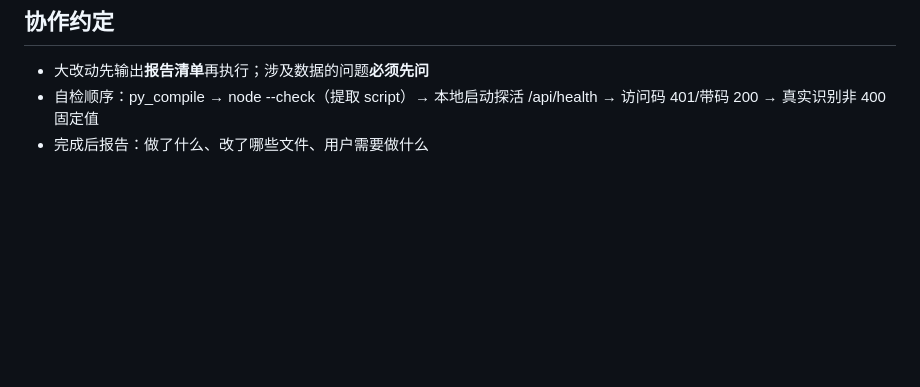
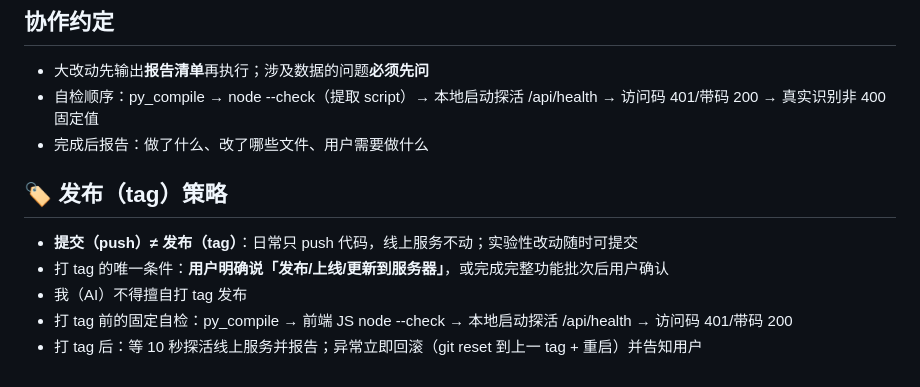
Before and after one commit to over-rain/fitness, a Markdown page: AGENTS.md, the part around the change. Rendered like a GitHub page; blank space fills up the shorter version.

Commit message:
AGENTS.md：发布(tag)策略——push≠发布，tag 需用户确认

```diff
--- a/AGENTS.md
+++ b/AGENTS.md
@@ -57,3 +57,11 @@ setup.sh（生成 config.json，支持环境变量注入）→ http_run.sh -p $P
 - 大改动先输出**报告清单**再执行；涉及数据的问题**必须先问**
 - 自检顺序：py_compile → node --check（提取 script）→ 本地启动探活 /api/health → 访问码 401/带码 200 → 真实识别非 400 固定值
 - 完成后报告：做了什么、改了哪些文件、用户需要做什么
+
+## 🏷️ 发布（tag）策略
+
+- **提交（push）≠ 发布（tag）**：日常只 push 代码，线上服务不动；实验性改动随时可提交
+- 打 tag 的唯一条件：**用户明确说「发布/上线/更新到服务器」**，或完成完整功能批次后用户确认
+- 我（AI）不得擅自打 tag 发布
+- 打 tag 前的固定自检：py_compile → 前端 JS node --check → 本地启动探活 /api/health → 访问码 401/带码 200
+- 打 tag 后：等 10 秒探活线上服务并报告；异常立即回滚（git reset 到上一 tag + 重启）并告知用户
```
